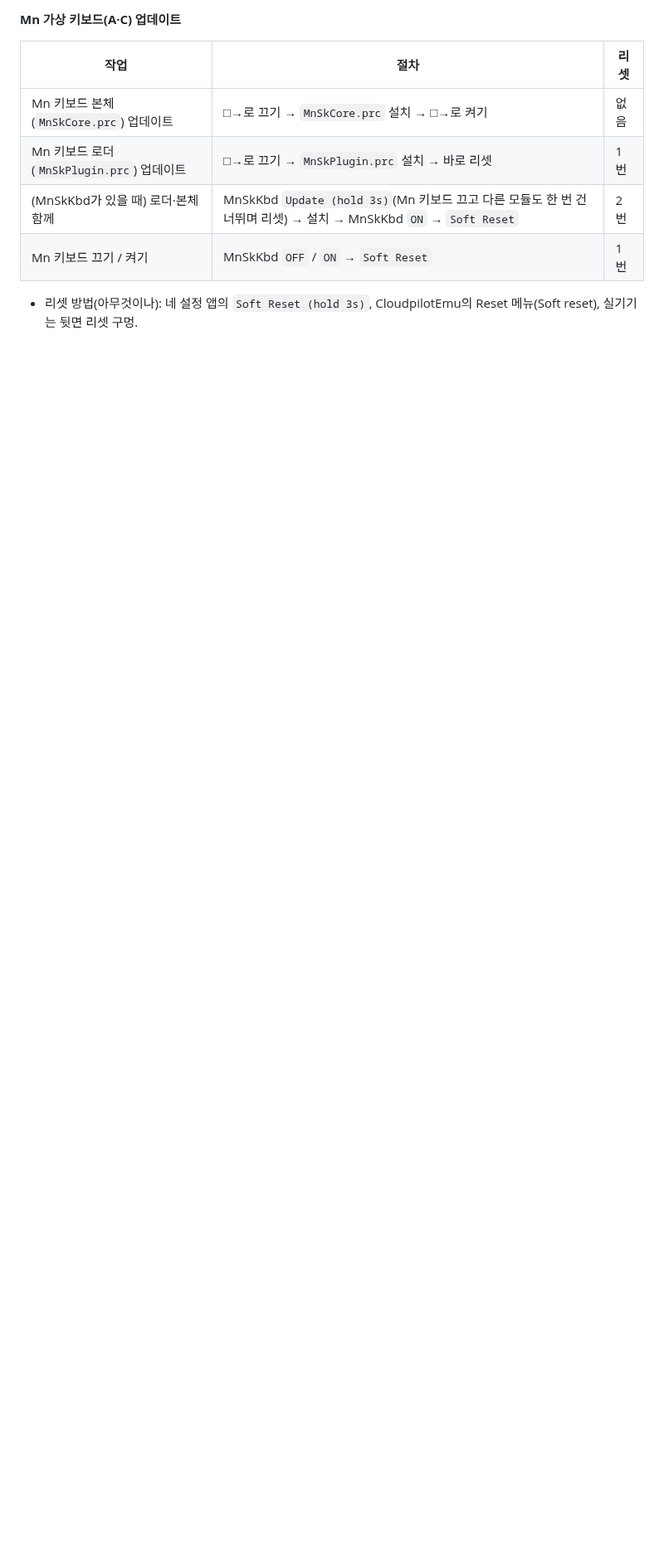
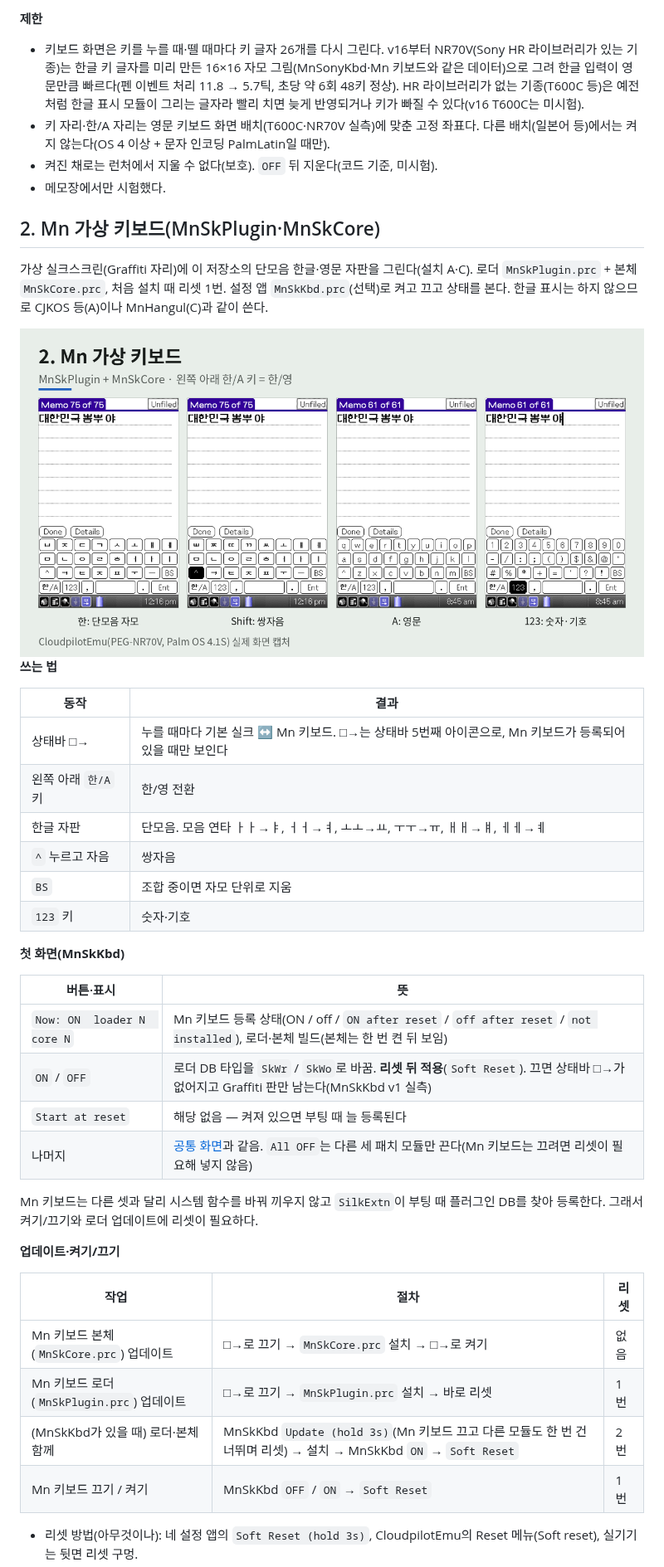
Before and after one commit to muns5965/clie-hangul-keyboard, a Markdown page: README.md, the part around one of its changes. Shown at 83% size. Drawn GitHub-style; blank space fills up the shorter version.

```diff
--- a/README.md
+++ b/README.md
@@ -177,5 +168,41 @@ Sony CLIÉ PEG-NR70V(Palm OS 4.1S)에서 한글을 쓰기 위한 모듈 모음.
 
-**Mn 가상 키보드(A·C) 업데이트**
+**제한**
+
+- 키보드 화면은 키를 누를 때·뗄 때마다 키 글자 26개를 다시 그린다. v16부터 NR70V(Sony HR 라이브러리가 있는 기종)는 한글 키 글자를 미리 만든 16×16 자모 그림(MnSonyKbd·Mn 키보드와 같은 데이터)으로 그려 한글 입력이 영문만큼 빠르다(펜 이벤트 처리 11.8 → 5.7틱, 초당 약 6회 48키 정상). HR 라이브러리가 없는 기종(T600C 등)은 예전처럼 한글 표시 모듈이 그리는 글자라 빨리 치면 늦게 반영되거나 키가 빠질 수 있다(v16 T600C는 미시험).
+- 키 자리·한/A 자리는 영문 키보드 화면 배치(T600C·NR70V 실측)에 맞춘 고정 좌표다. 다른 배치(일본어 등)에서는 켜지 않는다(OS 4 이상 + 문자 인코딩 PalmLatin일 때만).
+- 켜진 채로는 런처에서 지울 수 없다(보호). `OFF` 뒤 지운다(코드 기준, 미시험).
+- 메모장에서만 시험했다.
+
+## 2. Mn 가상 키보드(MnSkPlugin·MnSkCore)
+
+가상 실크스크린(Graffiti 자리)에 이 저장소의 단모음 한글·영문 자판을 그린다(설치 A·C). 로더 `MnSkPlugin.prc` + 본체 `MnSkCore.prc`, 처음 설치 때 리셋 1번.
+설정 앱 `MnSkKbd.prc`(선택)로 켜고 끄고 상태를 본다. 한글 표시는 하지 않으므로 CJKOS 등(A)이나 MnHangul(C)과 같이 쓴다.
+
+<img src="docs/images/mn-keyboard.png" width="760" alt="Mn 가상 키보드: 한 단모음 자모, Shift 쌍자음, A 영문, 123 숫자·기호 — 왼쪽 아래 한/A 키">
+
+**쓰는 법**
+
+| 동작 | 결과 |
+| --- | --- |
+| 상태바 □→ | 누를 때마다 기본 실크 ↔ Mn 키보드. □→는 상태바 5번째 아이콘으로, Mn 키보드가 등록되어 있을 때만 보인다 |
+| 왼쪽 아래 `한/A` 키 | 한/영 전환 |
+| 한글 자판 | 단모음. 모음 연타 ㅏㅏ→ㅑ, ㅓㅓ→ㅕ, ㅗㅗ→ㅛ, ㅜㅜ→ㅠ, ㅐㅐ→ㅒ, ㅔㅔ→ㅖ |
+| `^` 누르고 자음 | 쌍자음 |
+| `BS` | 조합 중이면 자모 단위로 지움 |
+| `123` 키 | 숫자·기호 |
+
+**첫 화면(MnSkKbd)**
+
+| 버튼·표시 | 뜻 |
+| --- | --- |
+| `Now: ON  loader N  core N` | Mn 키보드 등록 상태(ON / off / `ON after reset` / `off after reset` / `not installed`), 로더·본체 빌드(본체는 한 번 켠 뒤 보임) |
+| `ON` / `OFF` | 로더 DB 타입을 `SkWr` / `SkWo`로 바꿈. **리셋 뒤 적용**(`Soft Reset`). 끄면 상태바 □→가 없어지고 Graffiti 판만 남는다(MnSkKbd v1 실측) |
+| `Start at reset` | 해당 없음 — 켜져 있으면 부팅 때 늘 등록된다 |
+| 나머지 | [공통 화면](#설정-앱-공통-화면켜기업데이트)과 같음. `All OFF`는 다른 세 패치 모듈만 끈다(Mn 키보드는 끄려면 리셋이 필요해 넣지 않음) |
+
+Mn 키보드는 다른 셋과 달리 시스템 함수를 바꿔 끼우지 않고 `SilkExtn`이 부팅 때 플러그인 DB를 찾아 등록한다. 그래서 켜기/끄기와 로더 업데이트에 리셋이 필요하다.
+
+**업데이트·켜기/끄기**
 
 | 작업 | 절차 | 리셋 |
 | --- | --- | --- |
```
Also changed, not shown: other parts of README.md (+75 -71 lines), docs/RECOVERY.md (+1 -1 lines).
